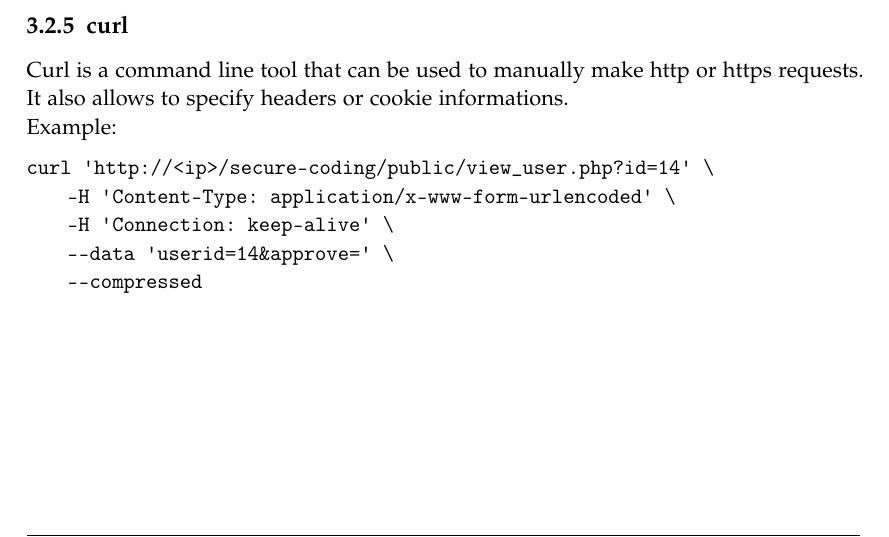
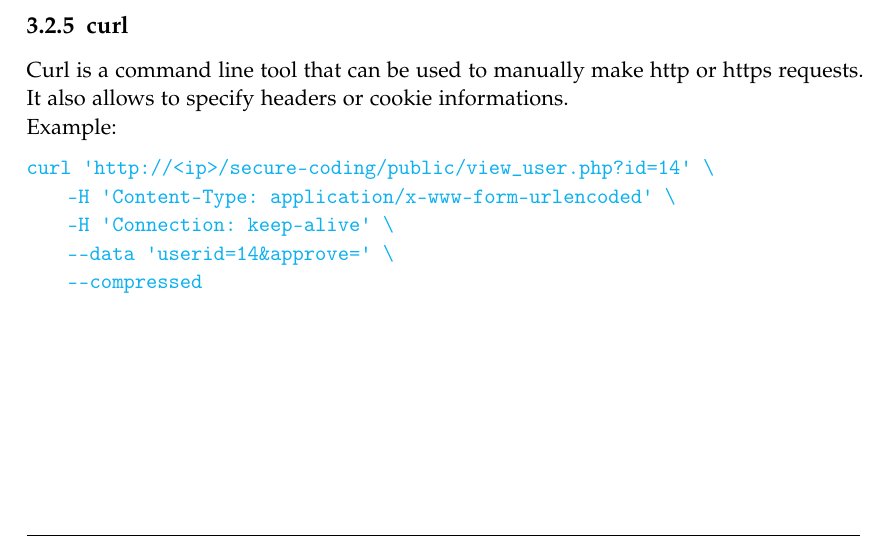
Before and after one commit to kwuerl/secure-coding-team-8, a LaTeX book (Report Phase 2/main.tex, which reads Report Phase 2/settings/settings.tex): part of page 11 of 12, cut so that both start at the same text. Compiled offline with pdfLaTeX.

Commit message:
updated tests to new schema (III)

```diff
--- a/Report Phase 2/settings/settings.tex
+++ b/Report Phase 2/settings/settings.tex
@@ -16,7 +16,7 @@
 
 % Settings for lstlistings
 \lstset{%
-  basicstyle=\ttfamily,
+  basicstyle=\ttfamily\color{ProcessBlue},
   columns=fullflexible,
   autogobble,
   keywordstyle=\bfseries\color{MediumBlue},
```
Also changed, not shown: 15 other files.
